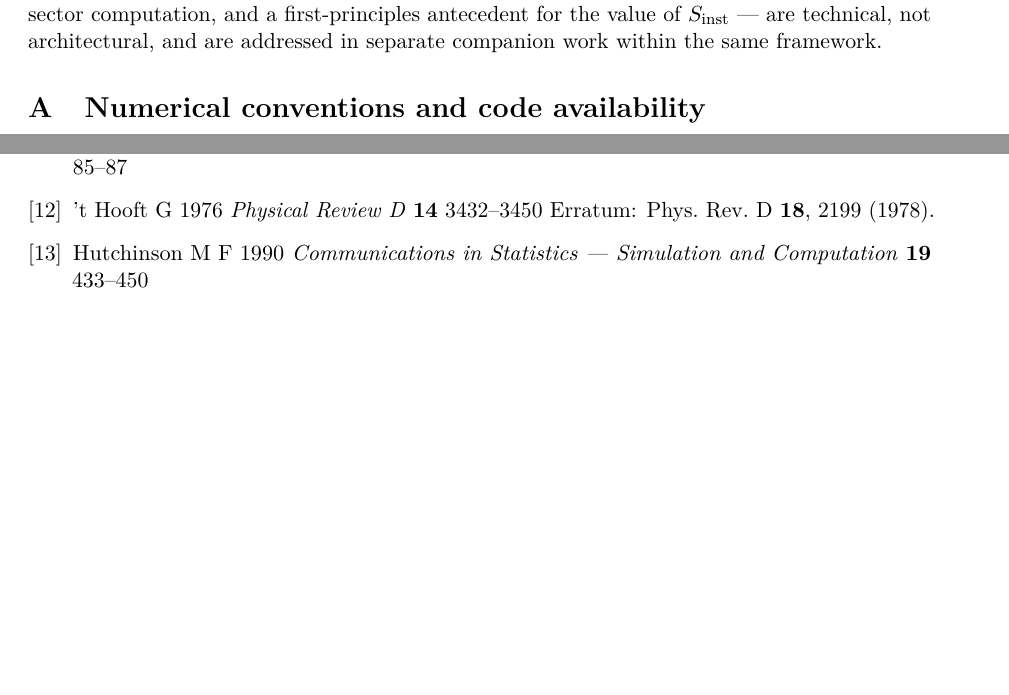
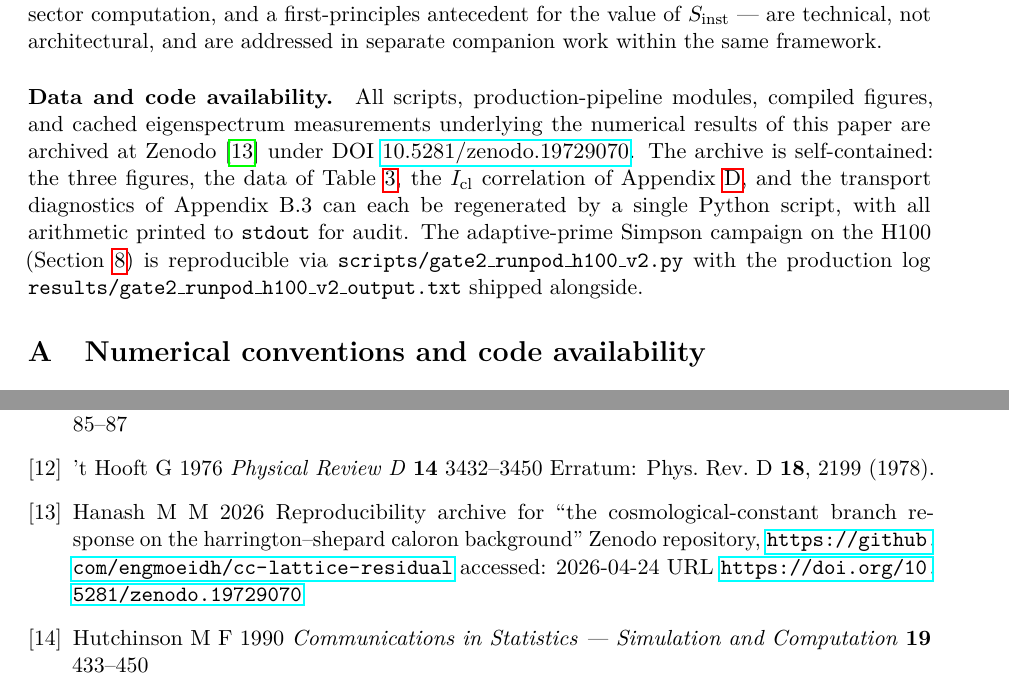
Before and after one commit to engmoeidh/cc-lattice-residual, a LaTeX paper (paper/CC_2.tex): two parts of pages 20 and 31 of 31 before the commit and two parts of pages 20 and 31 of 32 after it, joined at a grey line, cut so that both start at the same text, the shorter picture padded with empty space. Compiled offline with pdfLaTeX.

Commit message:
Post-v1.2: add Data Availability statement, Zenodo DOI, journal-agnostic metadata
- paper/CC_2.tex: new Data and Code Availability paragraph citing
  Zenodo DOI 10.5281/zenodo.19729070
- paper/bib.bib: Hanash2026Archive entry added
- CITATION.cff: CQG-specific journal field removed; Zenodo DOI added
  at top level; version pinned to v1.2

```diff
--- a/paper/CC_2.tex
+++ b/paper/CC_2.tex
@@ -1765,7 +1765,20 @@ and a first-principles antecedent for the value of
 $S_{\rm inst}$ --- are technical, not architectural, and are
 addressed in separate companion work within the same framework.
 
-
+\paragraph*{Data and code availability.}
+All scripts, production-pipeline modules, compiled figures, and
+cached eigenspectrum measurements underlying the numerical results
+of this paper are archived at Zenodo~\cite{Hanash2026Archive} under
+DOI~\href{https://doi.org/10.5281/zenodo.19729070}{10.5281/zenodo.19729070}.
+The archive is self-contained: the three figures, the data of
+Table~\ref{tab:three-tier-summary}, the $I_{\rm cl}$ correlation of
+Appendix~\ref{app:icl-degraded}, and the transport diagnostics of
+Appendix~B.3 can each be regenerated by a single Python script,
+with all arithmetic printed to \texttt{stdout} for audit. The
+adaptive-prime Simpson campaign on the H100 (Section~\ref{sec:finite-xi})
+is reproducible via \texttt{scripts/gate2\_runpod\_h100\_v2.py} with
+the production log \texttt{results/gate2\_runpod\_h100\_v2\_output.txt}
+shipped alongside.
 
 \appendix
 
```
Also changed, not shown: paper/bib.bib (+15 -0 lines), 2 other files.
